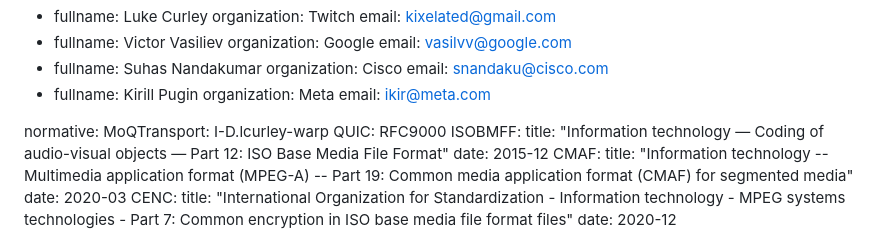
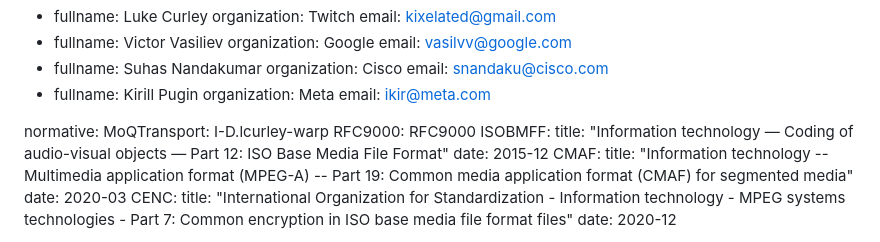
Before and after one commit to moq-wg/warp-streaming-format, a Markdown page: draft-law-moq-warpmedia.md, the part around the change. Drawn GitHub-style.

Commit message:
Fixing linting errors

```diff
--- a/draft-law-moq-warpmedia.md
+++ b/draft-law-moq-warpmedia.md
@@ -45,7 +45,7 @@ author:
 
 normative:
   MoQTransport: I-D.lcurley-warp
-  QUIC: RFC9000
+  RFC9000: RFC9000
   ISOBMFF:
     title: "Information technology — Coding of audio-visual objects — Part 12: ISO Base Media File Format"
     date: 2015-12
```
